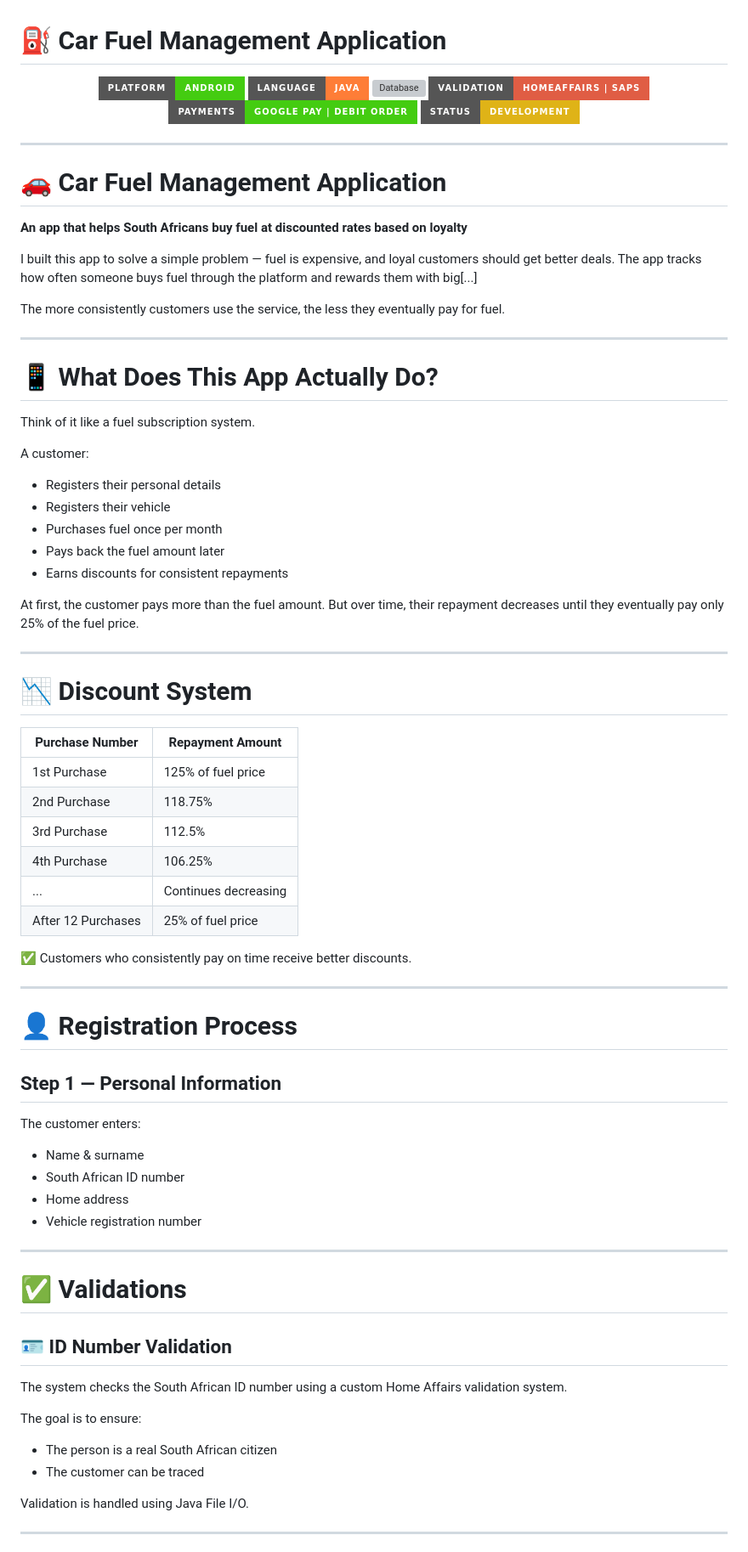
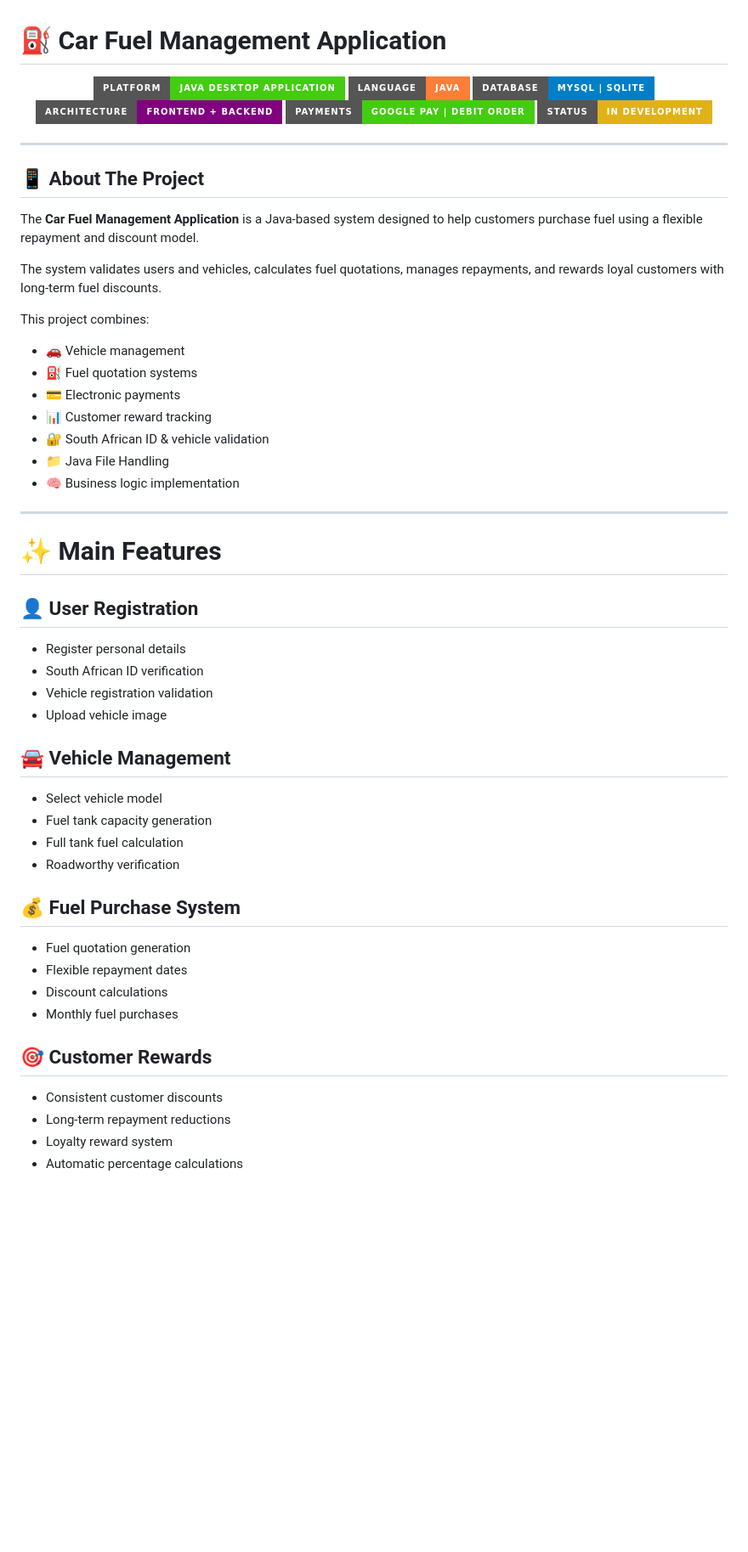
Before and after one commit to Tumelo-Mbuyazi/Fuel-Management-Application, a Markdown page: README.md, the part around one of its changes. Shown at 85% size. GitHub-like rendering; badges without logos; blank space fills up the shorter version; grey boxes are pictures that could not be loaded.

Commit message:
Update README for project details and features

```diff
--- a/README.md
+++ b/README.md
@@ -2,83 +2,58 @@
 
 <div align="center">
 
-![Platform](https://img.shields.io/badge/Platform-Android-brightgreen?style=for-the-badge)
+![Platform](https://img.shields.io/badge/Platform-Java%20Desktop%20Application-brightgreen?style=for-the-badge)
 ![Language](https://img.shields.io/badge/Language-Java-orange?style=for-the-badge)
-![Database](https://img.shields.io/badge/Database-File%20I%2FO-blue?style=for-the-badge)
-![Validation](https://img.shields.io/badge/Validation-HomeAffairs%20%7C%20SAPS-red?style=for-the-badge)
+![Database](https://img.shields.io/badge/Database-MySQL%20%7C%20SQLite-blue?style=for-the-badge)
+![Architecture](https://img.shields.io/badge/Architecture-Frontend%20%2B%20Backend-purple?style=for-the-badge)
 ![Payments](https://img.shields.io/badge/Payments-Google%20Pay%20%7C%20Debit%20Order-success?style=for-the-badge)
-![Status](https://img.shields.io/badge/Status-Development-yellow?style=for-the-badge)
+![Status](https://img.shields.io/badge/Status-In%20Development-yellow?style=for-the-badge)
 
 </div>
 
 ---
 
-# 🚗 Car Fuel Management Application
+## 📱 About The Project
 
-**An app that helps South Africans buy fuel at discounted rates based on loyalty**
+The **Car Fuel Management Application** is a Java-based system designed to help customers purchase fuel using a flexible repayment and discount model.
 
-I built this app to solve a simple problem — fuel is expensive, and loyal customers should get better deals. The app tracks how often someone buys fuel through the platform and rewards them with big[...]
+The system validates users and vehicles, calculates fuel quotations, manages repayments, and rewards loyal customers with long-term fuel discounts.
 
-The more consistently customers use the service, the less they eventually pay for fuel.
+This project combines:
+
+- 🚗 Vehicle management
+- ⛽ Fuel quotation systems
+- 💳 Electronic payments
+- 📊 Customer reward tracking
+- 🔐 South African ID & vehicle validation
+- 📁 Java File Handling
+- 🧠 Business logic implementation
 
 ---
 
-# 📱 What Does This App Actually Do?
+# ✨ Main Features
 
-Think of it like a fuel subscription system.
+## 👤 User Registration
+- Register personal details
+- South African ID verification
+- Vehicle registration validation
+- Upload vehicle image
 
-A customer:
+## 🚘 Vehicle Management
+- Select vehicle model
+- Fuel tank capacity generation
+- Full tank fuel calculation
+- Roadworthy verification
 
-- Registers their personal details
-- Registers their vehicle
-- Purchases fuel once per month
-- Pays back the fuel amount later
-- Earns discounts for consistent repayments
+## 💰 Fuel Purchase System
+- Fuel quotation generation
+- Flexible repayment dates
+- Discount calculations
+- Monthly fuel purchases
 
-At first, the customer pays more than the fuel amount. But over time, their repayment decreases until they eventually pay only 25% of the fuel price.
+## 🎯 Customer Rewards
+- Consistent customer discounts
+- Long-term repayment reductions
+- Loyalty reward system
+- Automatic percentage calculations
 
----
-
-# 📉 Discount System
-
-| Purchase Number | Repayment Amount |
-|----------------|------------------|
-| 1st Purchase | 125% of fuel price |
-| 2nd Purchase | 118.75% |
-| 3rd Purchase | 112.5% |
-| 4th Purchase | 106.25% |
-| ... | Continues decreasing |
-| After 12 Purchases | 25% of fuel price |
-
-✅ Customers who consistently pay on time receive better discounts.
-
----
-
-# 👤 Registration Process
-
-## Step 1 — Personal Information
-
-The customer enters:
-
-- Name & surname
-- South African ID number
-- Home address
-- Vehicle registration number
-
----
-
-# ✅ Validations
-
-## 🪪 ID Number Validation
-
-The system checks the South African ID number using a custom Home Affairs validation system.
-
-The goal is to ensure:
-
-- The person is a real South African citizen
-- The customer can be traced
-
-Validation is handled using Java File I/O.
-
----
-
```
Also changed, not shown: other parts of README.md (+44 -243 lines).
